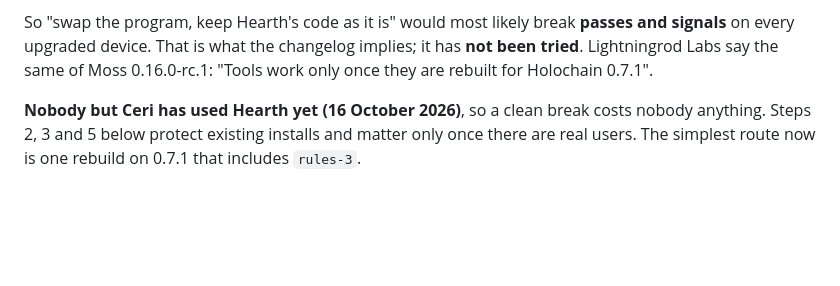
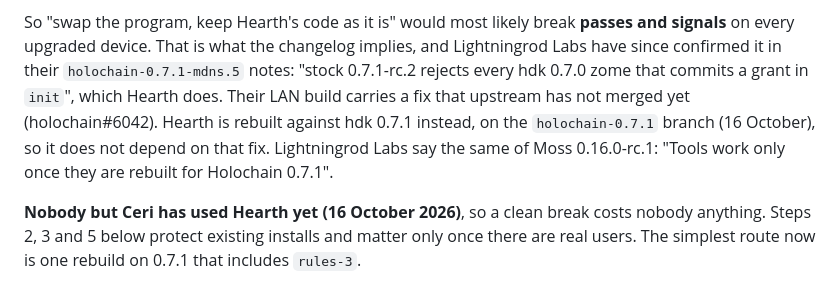
Before and after one commit to topeuph-ai/hearth, a Markdown page: docs/holochain-roadmap.md, the part around the change. Drawn GitHub-style; blank space fills up the shorter version.

Commit message:
Lightningrod Labs confirm stock 0.7.1 refuses a 0.7.0 zome that makes a grant in init
Co-Authored-By: Claude Opus 5.5 <noreply@anthropic.com>

```diff
--- a/docs/holochain-roadmap.md
+++ b/docs/holochain-roadmap.md
@@ -27,7 +27,12 @@ otherwise. Check the board again before relying on any of it: plans move.
 
 So "swap the program, keep Hearth's code as it is" would most likely break
 **passes and signals** on every upgraded device. That is what the changelog
-implies; it has **not been tried**. Lightningrod Labs say the same of Moss
+implies, and Lightningrod Labs have since confirmed it in their
+`holochain-0.7.1-mdns.5` notes: "stock 0.7.1-rc.2 rejects every hdk 0.7.0 zome
+that commits a grant in `init`", which Hearth does. Their LAN build carries a
+fix that upstream has not merged yet (holochain#6042). Hearth is rebuilt
+against hdk 0.7.1 instead, on the `holochain-0.7.1` branch (16 October), so it
+does not depend on that fix. Lightningrod Labs say the same of Moss
 0.16.0-rc.1: "Tools work only once they are rebuilt for Holochain 0.7.1".
 
 **Nobody but Ceri has used Hearth yet (16 October 2026)**, so a clean break
```
